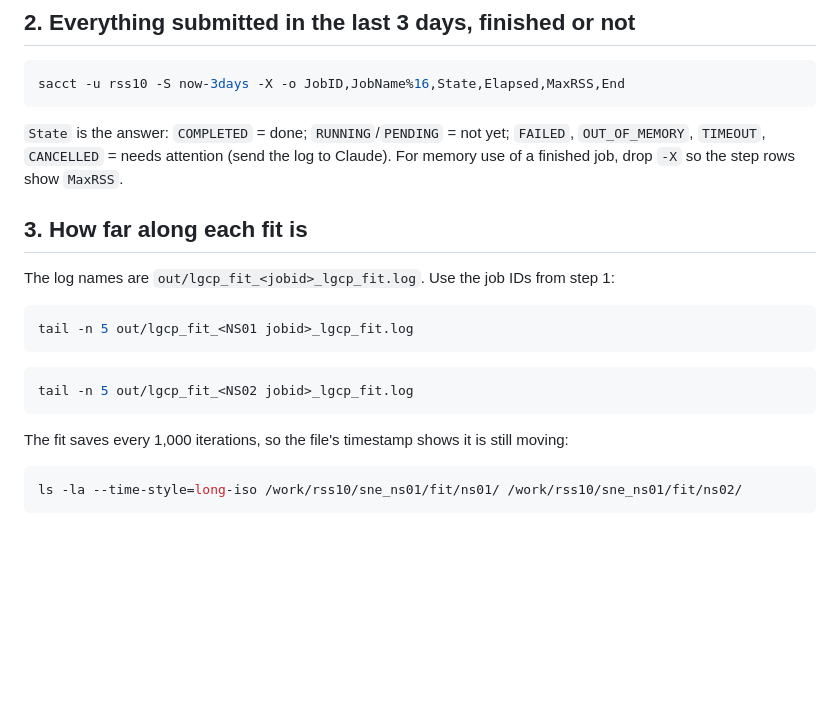
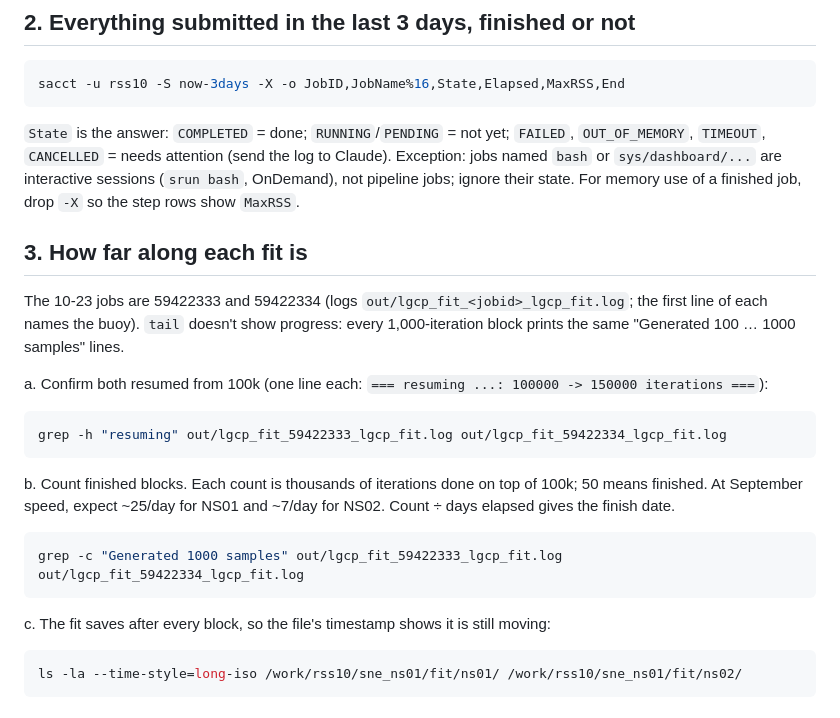
Before and after one commit to robschick/sne_ns01, a Markdown page: docs/cluster_job_tracker.md, the part around one of its changes. Drawn GitHub-style; blank space fills up the shorter version.

Commit message:
Docs: progress checks for the running 150k fits
Co-Authored-By: Claude Opus 5.5 (1M context) <noreply@anthropic.com>

````diff
--- a/docs/cluster_job_tracker.md
+++ b/docs/cluster_job_tracker.md
@@ -33,23 +33,33 @@ sacct -u rss10 -S now-3days -X -o JobID,JobName%16,State,Elapsed,MaxRSS,End
 
 `State` is the answer: `COMPLETED` = done; `RUNNING`/`PENDING` = not yet;
 `FAILED`, `OUT_OF_MEMORY`, `TIMEOUT`, `CANCELLED` = needs attention (send the log
-to Claude). For memory use of a finished job, drop `-X` so the step rows show
+to Claude). Exception: jobs named `bash` or `sys/dashboard/...` are interactive
+sessions (`srun bash`, OnDemand), not pipeline jobs; ignore their state. For memory use of a finished job, drop `-X` so the step rows show
 `MaxRSS`.
 
 ## 3. How far along each fit is
 
-The log names are `out/lgcp_fit_<jobid>_lgcp_fit.log`. Use the job IDs from
-step 1:
+The 10-23 jobs are 59422333 and 59422334 (logs
+`out/lgcp_fit_<jobid>_lgcp_fit.log`; the first line of each names the buoy).
+`tail` doesn't show progress: every 1,000-iteration block prints the same
+"Generated 100 … 1000 samples" lines.
+
+a. Confirm both resumed from 100k (one line each:
+`=== resuming ...: 100000 -> 150000 iterations ===`):
 
 ```bash
-tail -n 5 out/lgcp_fit_<NS01 jobid>_lgcp_fit.log
+grep -h "resuming" out/lgcp_fit_59422333_lgcp_fit.log out/lgcp_fit_59422334_lgcp_fit.log
 ```
 
+b. Count finished blocks. Each count is thousands of iterations done on top of
+100k; 50 means finished. At September speed, expect ~25/day for NS01 and ~7/day
+for NS02. Count ÷ days elapsed gives the finish date.
+
 ```bash
-tail -n 5 out/lgcp_fit_<NS02 jobid>_lgcp_fit.log
+grep -c "Generated 1000 samples" out/lgcp_fit_59422333_lgcp_fit.log out/lgcp_fit_59422334_lgcp_fit.log
 ```
 
-The fit saves every 1,000 iterations, so the file's timestamp shows it is
+c. The fit saves after every block, so the file's timestamp shows it is
 still moving:
 
 ```bash
````
Also changed, not shown: other parts of docs/cluster_job_tracker.md (+1 -1 lines).
